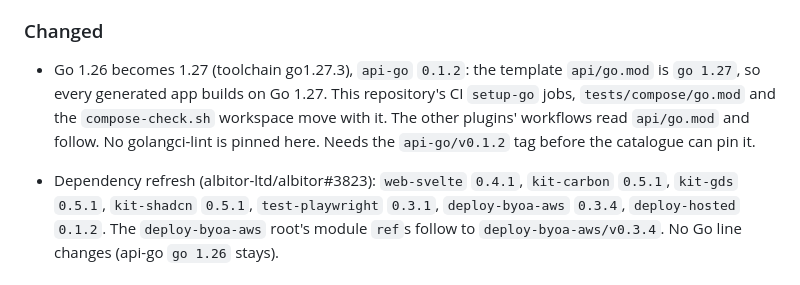
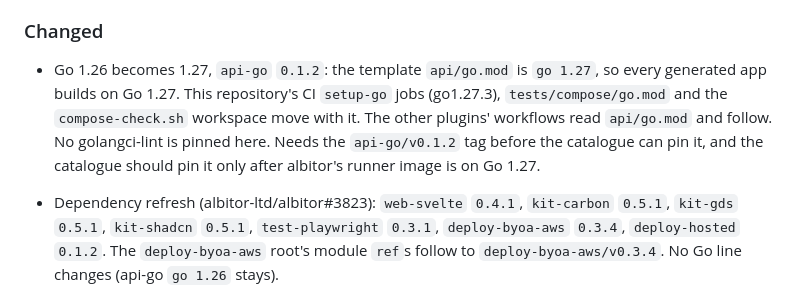
Before and after one commit to albitor-ltd/albitor-plugins, a Markdown page: CHANGELOG.md, the part around the change. GitHub-like rendering.

Commit message:
docs(changelog): api-go 0.1.2 pin ordering note
Co-Authored-By: Claude Opus 5.5 <noreply@anthropic.com>
Claude-Session: https://claude.ai/code/session_01QxXoUDmdSwNieXjUmEYUou

```diff
--- a/CHANGELOG.md
+++ b/CHANGELOG.md
@@ -130,10 +130,11 @@ The format is based on [Keep a Changelog](https://keepachangelog.com/).
 
 ### Changed
 
-- Go 1.26 becomes 1.27 (toolchain go1.27.3), `api-go` `0.1.2`: the template `api/go.mod` is `go 1.27`, so
-  every generated app builds on Go 1.27. This repository's CI `setup-go` jobs, `tests/compose/go.mod` and the
+- Go 1.26 becomes 1.27, `api-go` `0.1.2`: the template `api/go.mod` is `go 1.27`, so every generated app
+  builds on Go 1.27. This repository's CI `setup-go` jobs (go1.27.3), `tests/compose/go.mod` and the
   `compose-check.sh` workspace move with it. The other plugins' workflows read `api/go.mod` and follow. No
-  golangci-lint is pinned here. Needs the `api-go/v0.1.2` tag before the catalogue can pin it.
+  golangci-lint is pinned here. Needs the `api-go/v0.1.2` tag before the catalogue can pin it, and the
+  catalogue should pin it only after albitor's runner image is on Go 1.27.
 - Dependency refresh (albitor-ltd/albitor#3823): `web-svelte` `0.4.1`, `kit-carbon` `0.5.1`, `kit-gds`
   `0.5.1`, `kit-shadcn` `0.5.1`, `test-playwright` `0.3.1`, `deploy-byoa-aws` `0.3.4`, `deploy-hosted`
   `0.1.2`. The `deploy-byoa-aws` root's module `ref`s follow to `deploy-byoa-aws/v0.3.4`. No Go line
```
